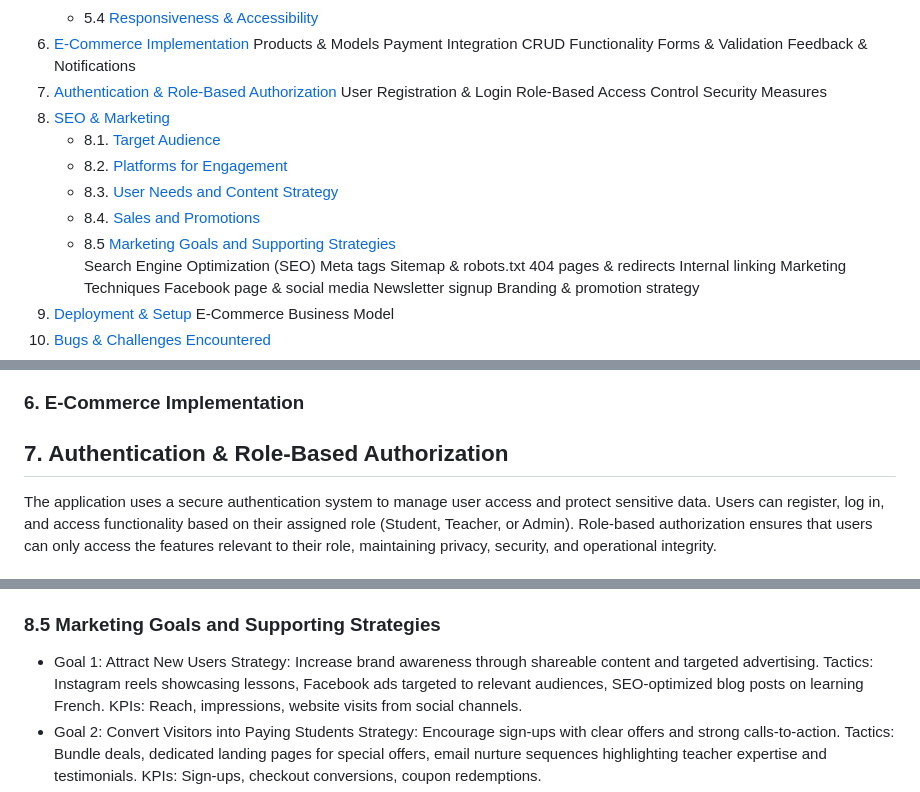
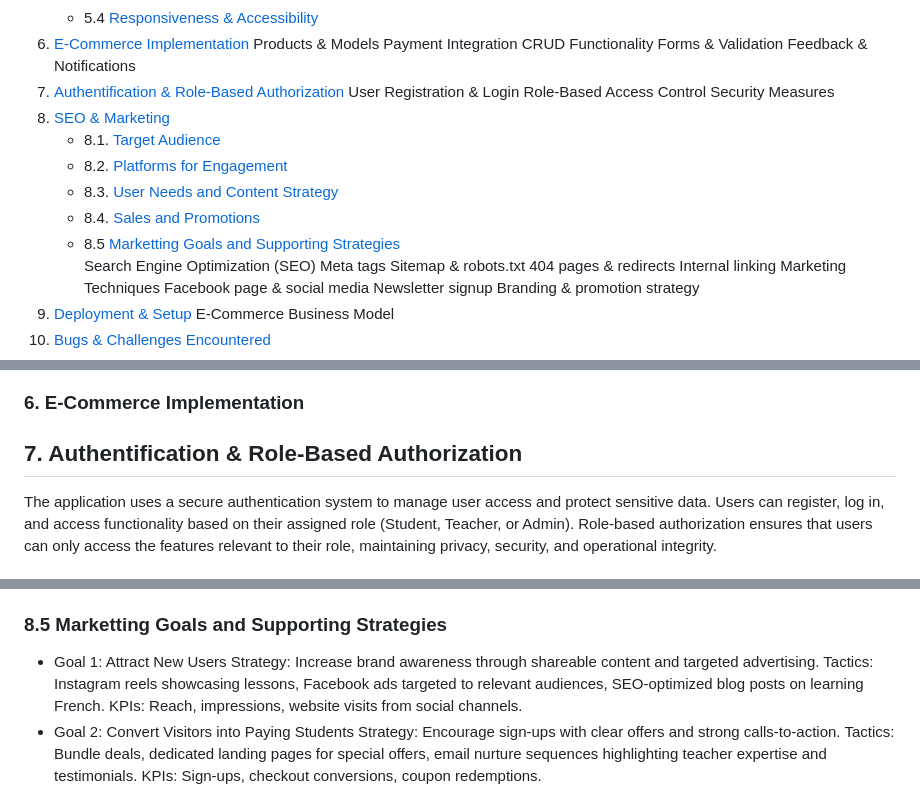
Before and after one commit to saraelizalde/petit-talk, a Markdown page: README.md, 3 parts joined by grey strips. GitHub-like rendering.

```diff
--- a/README.md
+++ b/README.md
@@ -29,7 +29,7 @@ Payment Integration
 CRUD Functionality
 Forms & Validation
 Feedback & Notifications
-7. [Authentication & Role-Based Authorization](#7-authentification--role-based-authorisation)
+7. [Authentification & Role-Based Authorization](#7-authentification--role-based-authorisation)
 User Registration & Login
 Role-Based Access Control
 Security Measures
@@ -38,7 +38,7 @@ Security Measures
      - 8.2. [Platforms for Engagement](#82-platforms-for-engagement)
      - 8.3. [User Needs and Content Strategy](#83-user-needs-and-content-strategy)
      - 8.4. [Sales and Promotions](#84-sales-and-promotions)
-     - 8.5 [Marketing Goals and Supporting Strategies](#85-marketting-goals-and-supporting-strategies)
+     - 8.5 [Marketting Goals and Supporting Strategies](#85-marketting-goals-and-supporting-strategies)
 Search Engine Optimization (SEO)
 Meta tags
 Sitemap & robots.txt
@@ -212,7 +213,7 @@ All tests passed successfully.
 
 ### 6. E-Commerce Implementation
 
-## 7. Authentication & Role-Based Authorization
+## 7. Authentification & Role-Based Authorization
 The application uses a secure authentication system to manage user access and protect sensitive data. Users can register, log in, and access functionality based on their assigned role (Student, Teacher, or Admin). Role-based authorization ensures that users can only access the features relevant to their role, maintaining privacy, security, and operational integrity.
 
 #### Access & Permission:
@@ -295,7 +296,7 @@ Travelers/Young Adults: Instagram visuals and email freebies (phrase guides lead
 Exam seasons: Focus on Instagram + email for students.
 Travel seasons: Emphasize Instagram aspirational posts + follow-up emails.
 Year-round: Keep bundle promotions active on Facebook and within email drip campaigns.
-### 8.5 Marketing Goals and Supporting Strategies
+### 8.5 Marketting Goals and Supporting Strategies
 - Goal 1: Attract New Users
 Strategy: Increase brand awareness through shareable content and targeted advertising.
 Tactics: Instagram reels showcasing lessons, Facebook ads targeted to relevant audiences, SEO-optimized blog posts on learning French.
```
Also changed, not shown: other parts of README.md (+54 -1 lines).
